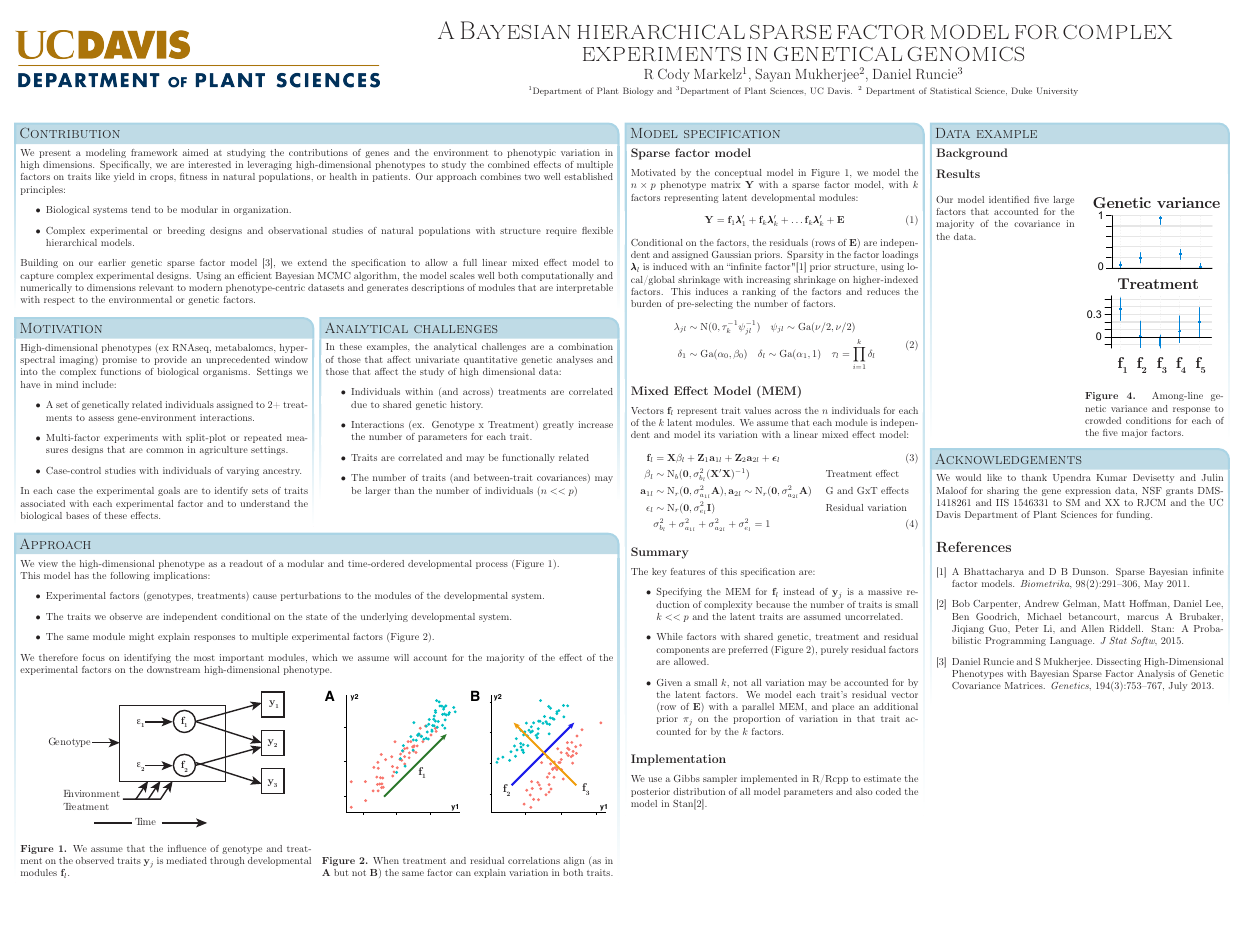
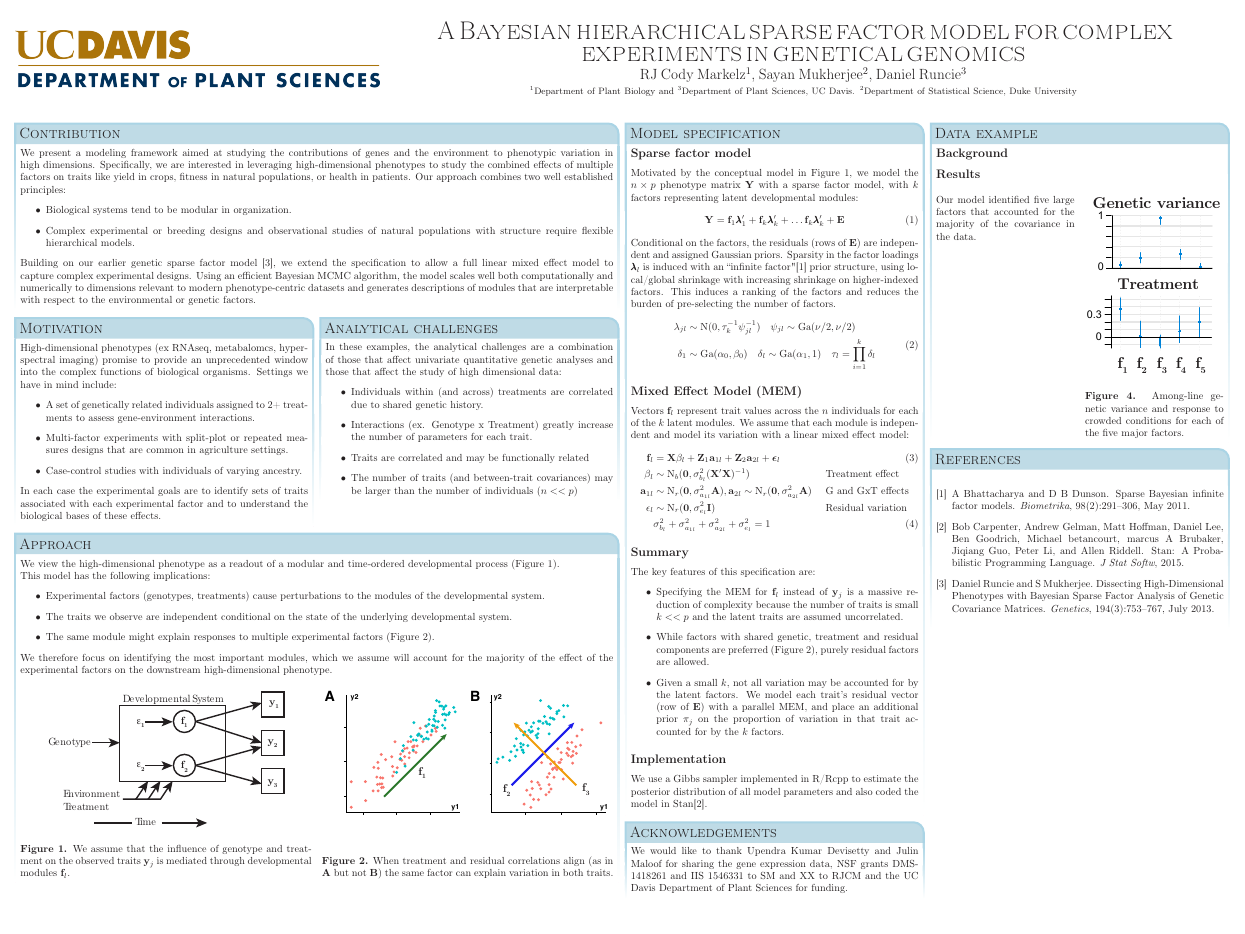
Before and after one commit to deruncie/CSHL-poster-2015, a LaTeX poster (Poster.tex): the whole page. Compiled offline with pdfLaTeX.

Commit message:
small reformat

```diff
--- a/Poster.tex
+++ b/Poster.tex
@@ -14,7 +14,7 @@
 \usepackage{setspace}
 \usepackage{multicol}
 \DeclareGraphicsRule{.tif}{png}{.png}{`convert #1 `dirname #1`/`basename #1 .tif`.png}
-
+\renewcommand\refname{}
 
 %\title{Brief Article}
 %\author{The Author}
@@ -43,17 +43,14 @@
      \includegraphics[width=0.3\textwidth]{dept_ps_lg_hi-res.png}
  }
  % Title
- {
- \sc\Huge A Bayesian hierarchical sparse factor model for complex experiments in genetical genomics}
+ { \sc\Huge A Bayesian hierarchical sparse factor model for complex experiments in genetical genomics}
  % Authors
- {R Cody Markelz\textsuperscript{1}, Sayan Mukherjee\textsuperscript{2}, Daniel Runcie\textsuperscript{3}} %\\[1em]
- {\small{\textsuperscript{1}Department of Plant Biology and \textsuperscript{3}Department of Plant Sciences, UC Davis. \textsuperscript{2} Department of Statistical Science, Duke University}
+ {RJ Cody Markelz\textsuperscript{1}, Sayan Mukherjee\textsuperscript{2}, Daniel Runcie\textsuperscript{3}} %\\[1em]
+ {\small{\textsuperscript{1}Department of Plant Biology and \textsuperscript{3}Department of Plant Sciences, UC Davis. \textsuperscript{2}Department of Statistical Science, Duke University}
 }
  % University logo
  {
-%  \begin{tabular}{r}
-%    \includegraphics[width=0.12\textwidth]{dept_ps_lg_hi-res.png}
-%  \end{tabular}
+%    \includegraphics[width=0.05\textwidth]{Runcie_photo.jpg}
  }
 
 %%%%%%%%%%%%%%%%%%%%%%%%%%%%%%%%%%%%%%%%%%%%%%%%%%%%%%%%%%%%%%%%%%%%%%%%%%%%%%
@@ -180,10 +181,7 @@ Our model identified five large factors that accounted for the majority of the c
 \textbf{Figure 4.} Among-line genetic variance and response to crowded conditions for each of the five major factors.
 \end{multicols}
 }
-
-
-\headerbox{Acknowledgements} {name=g,column=3,below = f}{
-We would like to thank Upendra Kumar Devisetty and Julin Maloof for sharing the gene expression data, NSF grants DMS-1418261 and IIS 1546331 to SM and XX to RJCM and the UC Davis Department of Plant Sciences for funding.
+\headerbox{References} {name=g,column=3,below=f,span=1}{
 \bibliography{All_refs}
 \bibliographystyle{plain}
 }
```
Also changed, not shown: Figure1.pdf, Poster.pdf, Runcie_photo.jpg (added), Poster.tex (4 more changed lines), 2 other files.
